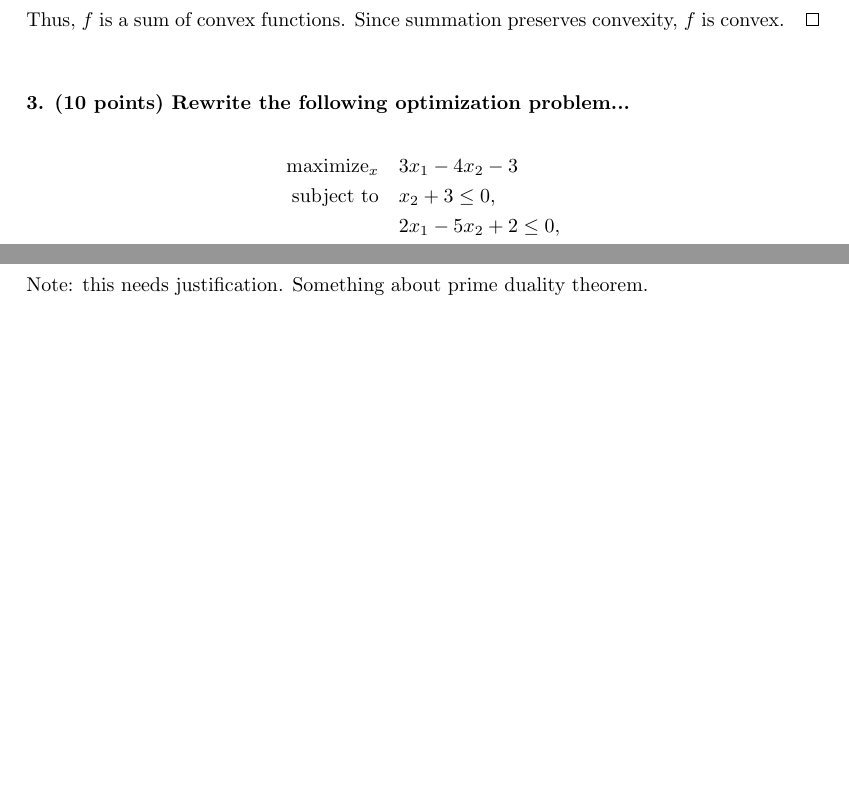
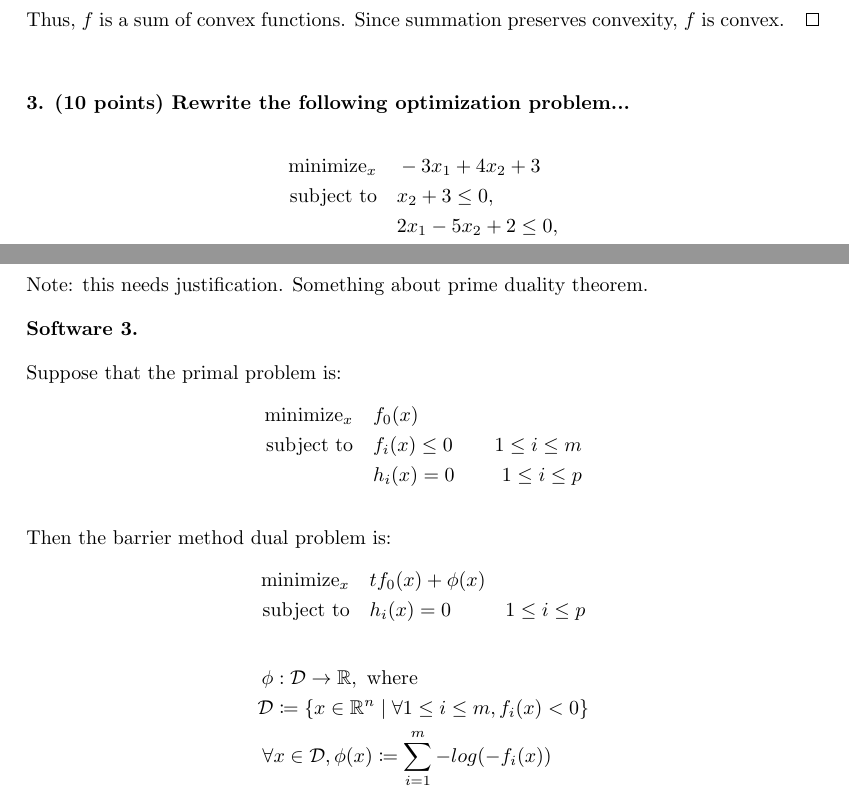
Before and after one commit to Justin08784/eecs-465, a LaTeX problem sheet (hw2/hw2.tex): two parts of pages 1 and 3 of 3, joined at a grey line, cut so that both start at the same text, the shorter picture padded with empty space. Compiled offline with pdfLaTeX.

Commit message:
max -> min; software 3. a)

```diff
--- a/hw2/hw2.tex
+++ b/hw2/hw2.tex
@@ -86,7 +86,7 @@ Since summation preserves convexity, $f$ is convex.
 
 \[
 \begin{aligned}
-    \text{maximize}_{x} \quad & 3x_1 - 4x_2 - 3 \\
+    \text{minimize}_{x} \quad & -3x_1 + 4x_2 + 3 \\
     \text{subject to} \quad & x_2 + 3 \leq 0, \\
                             & 2x_1 - 5x_2 + 2 \leq 0, \\
                             & -x_2 + 5 \leq 0, \\
@@ -173,5 +173,32 @@ Note: this needs justification. Something about prime duality theorem.
 
 
 
+\textbf{Software 3. }
+
+Suppose that the primal problem is:
+\[
+\begin{aligned}
+    \text{minimize}_{x} \quad & f_0(x) \\
+    \text{subject to} \quad & f_i(x) \leq 0 \quad & 1 \leq i \leq m\\
+                            & h_i(x) = 0    \quad & 1 \leq i \leq p
+\end{aligned}
+\]
+
+Then the barrier method dual problem is:
+\[
+\begin{aligned}
+    \text{minimize}_{x} \quad & tf_0(x) + \phi(x)\\
+    \text{subject to} \quad & h_i(x) = 0 \quad & 1 \leq i \leq p\\
+\end{aligned}
+\]
+
+\[
+\begin{aligned}
+    \phi & : \mathcal{D} \rightarrow \mathbb{R}, \text{ where }\\
+    \mathcal{D} & \coloneq \{x \in \mathbb{R} ^ n \mid \forall 1\leq i\leq m, f_i(x) < 0\}\\
+    \forall & x \in \mathcal{D}, \phi(x) \coloneq \sum_{i=1}^{m} -log(-f_i(x))
+\end{aligned}
+\]
+
 
 \end{document}
```
Also changed, not shown: hw2/hw2.tex (2 more changed lines).
